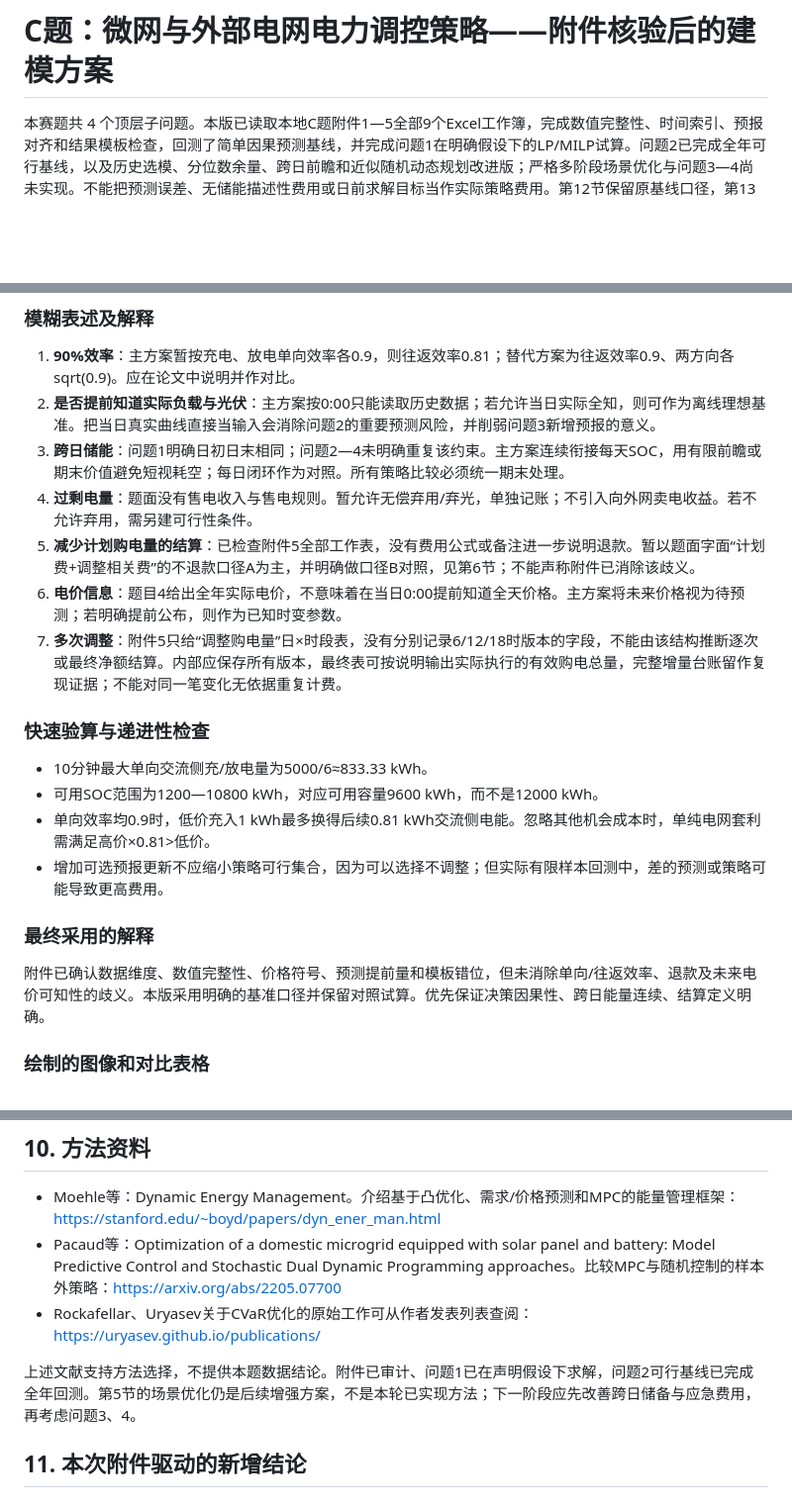
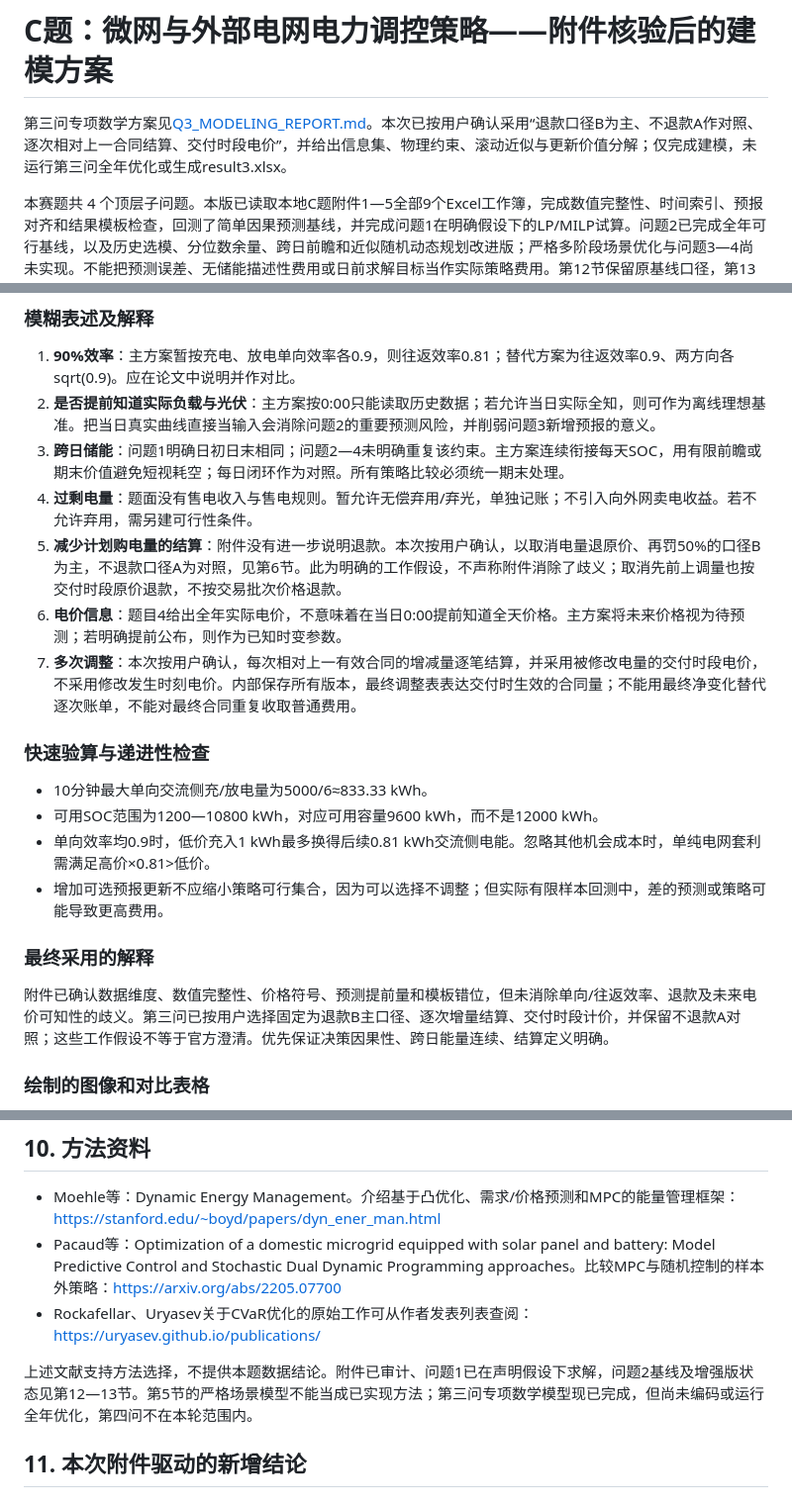
Before and after one commit to Icyw-git/math-modeling, a Markdown page: reports/ANALYSIS_MODELING_REPORT.md, 3 parts joined by grey strips. Shown at 99% size. Rendered like a GitHub page; blank space fills up the shorter version.

Commit message:
docs: add Q3 rolling purchase modeling and settlement rules

```diff
--- a/reports/ANALYSIS_MODELING_REPORT.md
+++ b/reports/ANALYSIS_MODELING_REPORT.md
@@ -1,4 +1,6 @@
 # C题：微网与外部电网电力调控策略——附件核验后的建模方案
+
+第三问专项数学方案见[Q3_MODELING_REPORT.md](Q3_MODELING_REPORT.md)。本次已按用户确认采用“退款口径B为主、不退款A作对照、逐次相对上一合同结算、交付时段电价”，并给出信息集、物理约束、滚动近似与更新价值分解；仅完成建模，未运行第三问全年优化或生成result3.xlsx。
 
 本赛题共 4 个顶层子问题。本版已读取本地C题附件1—5全部9个Excel工作簿，完成数值完整性、时间索引、预报对齐和结果模板检查，回测了简单因果预测基线，并完成问题1在明确假设下的LP/MILP试算。问题2已完成全年可行基线，以及历史选模、分位数余量、跨日前瞻和近似随机动态规划改进版；严格多阶段场景优化与问题3—4尚未实现。不能把预测误差、无储能描述性费用或日前求解目标当作实际策略费用。第12节保留原基线口径，第13节概述新增模型；完整改进报告见Q2_ENHANCED_REPORT.md。
 
@@ -43,9 +45,9 @@
 2. **是否提前知道实际负载与光伏**：主方案按0:00只能读取历史数据；若允许当日实际全知，则可作为离线理想基准。把当日真实曲线直接当输入会消除问题2的重要预测风险，并削弱问题3新增预报的意义。
 3. **跨日储能**：问题1明确日初日末相同；问题2—4未明确重复该约束。主方案连续衔接每天SOC，用有限前瞻或期末价值避免短视耗空；每日闭环作为对照。所有策略比较必须统一期末处理。
 4. **过剩电量**：题面没有售电收入与售电规则。暂允许无偿弃用/弃光，单独记账；不引入向外网卖电收益。若不允许弃用，需另建可行性条件。
-5. **减少计划购电量的结算**：已检查附件5全部工作表，没有费用公式或备注进一步说明退款。暂以题面字面“计划费+调整相关费”的不退款口径A为主，并明确做口径B对照，见第6节；不能声称附件已消除该歧义。
+5. **减少计划购电量的结算**：附件没有进一步说明退款。本次按用户确认，以取消电量退原价、再罚50%的口径B为主，不退款口径A为对照，见第6节。此为明确的工作假设，不声称附件消除了歧义；取消先前上调量也按交付时段原价退款，不按交易批次价格退款。
 6. **电价信息**：题目4给出全年实际电价，不意味着在当日0:00提前知道全天价格。主方案将未来价格视为待预测；若明确提前公布，则作为已知时变参数。
-7. **多次调整**：附件5只给“调整购电量”日×时段表，没有分别记录6/12/18时版本的字段，不能由该结构推断逐次或最终净额结算。内部应保存所有版本，最终表可按说明输出实际执行的有效购电总量，完整增量台账留作复现证据；不能对同一笔变化无依据重复计费。
+7. **多次调整**：本次按用户确认，每次相对上一有效合同的增减量逐笔结算，并采用被修改电量的交付时段电价，不采用修改发生时刻电价。内部保存所有版本，最终调整表表达交付时生效的合同量；不能用最终净变化替代逐次账单，不能对最终合同重复收取普通费用。
 
 ### 快速验算与递进性检查
 
@@ -56,7 +58,7 @@
 
 ### 最终采用的解释
 
-附件已确认数据维度、数值完整性、价格符号、预测提前量和模板错位，但未消除单向/往返效率、退款及未来电价可知性的歧义。本版采用明确的基准口径并保留对照试算。优先保证决策因果性、跨日能量连续、结算定义明确。
+附件已确认数据维度、数值完整性、价格符号、预测提前量和模板错位，但未消除单向/往返效率、退款及未来电价可知性的歧义。第三问已按用户选择固定为退款B主口径、逐次增量结算、交付时段计价，并保留不退款A对照；这些工作假设不等于官方澄清。优先保证决策因果性、跨日能量连续、结算定义明确。
 
 ### 绘制的图像和对比表格
 
@@ -191,7 +193,7 @@ u、v应是互斥的实际正负偏差，可采用符号约束或分段线性表
 - Pacaud等：Optimization of a domestic microgrid equipped with solar panel and battery: Model Predictive Control and Stochastic Dual Dynamic Programming approaches。比较MPC与随机控制的样本外策略：https://arxiv.org/abs/2205.07700
 - Rockafellar、Uryasev关于CVaR优化的原始工作可从作者发表列表查阅：https://uryasev.github.io/publications/
 
-上述文献支持方法选择，不提供本题数据结论。附件已审计、问题1已在声明假设下求解，问题2可行基线已完成全年回测。第5节的场景优化仍是后续增强方案，不是本轮已实现方法；下一阶段应先改善跨日储备与应急费用，再考虑问题3、4。
+上述文献支持方法选择，不提供本题数据结论。附件已审计、问题1已在声明假设下求解，问题2基线及增强版状态见第12—13节。第5节的严格场景模型不能当成已实现方法；第三问专项数学模型现已完成，但尚未编码或运行全年优化，第四问不在本轮范围内。
 
 ## 11. 本次附件驱动的新增结论
 
```
Also changed, not shown: other parts of reports/ANALYSIS_MODELING_REPORT.md (+23 -9 lines), reports/Q3_MODELING_REPORT.md (added, +317 -0 lines).
